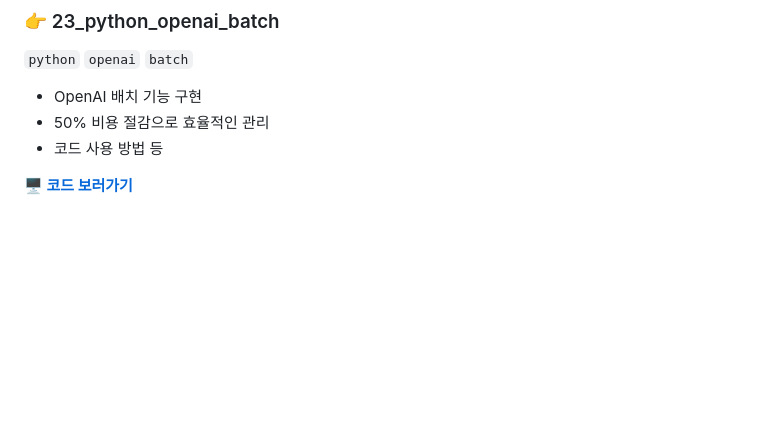
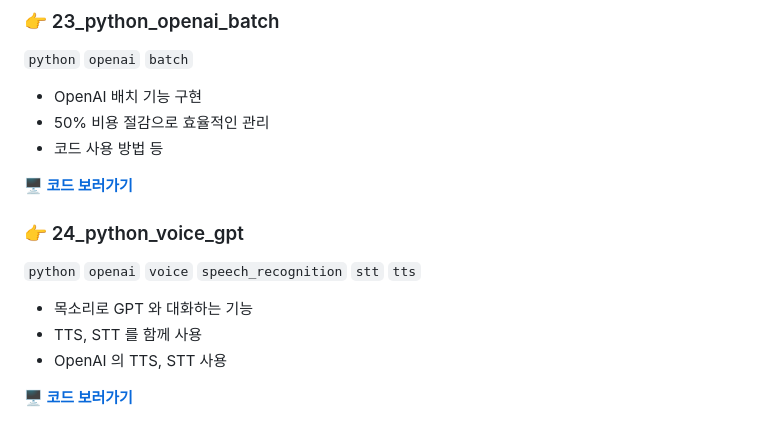
Before and after one commit to lee-lou2/public-functions, a Markdown page: README.md, the part around the change. Drawn GitHub-style; blank space fills up the shorter version.

Commit message:
mod, readme 수정

```diff
--- a/README.md
+++ b/README.md
@@ -188,3 +188,12 @@
 - 코드 사용 방법 등
 
 [**🖥️ 코드 보러가기**](https://github.com/lee-lou2/public-functions/tree/main/23_python_openai_batch)
+
+
+### 👉 24_python_voice_gpt
+`python` `openai` `voice` `speech_recognition` `stt` `tts`
+- 목소리로 GPT 와 대화하는 기능
+- TTS, STT 를 함께 사용
+- OpenAI 의 TTS, STT 사용
+
+[**🖥️ 코드 보러가기**](https://github.com/lee-lou2/public-functions/tree/main/24_python_voice_gpt)
```
